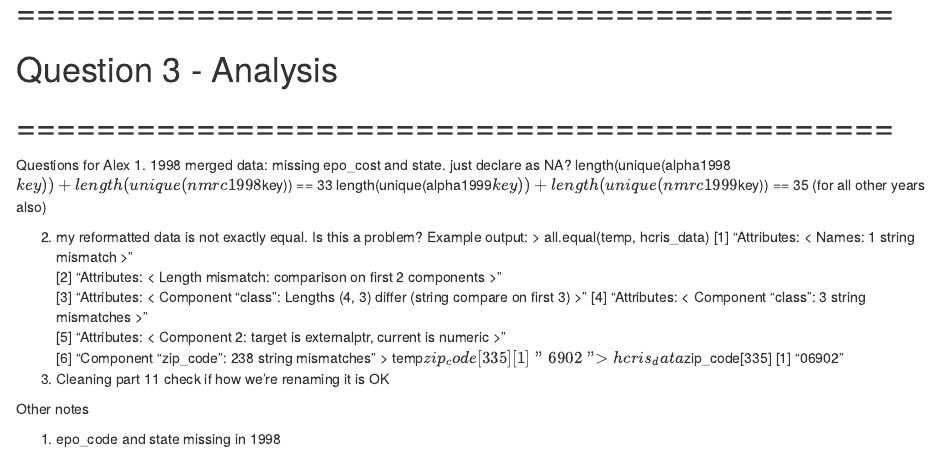
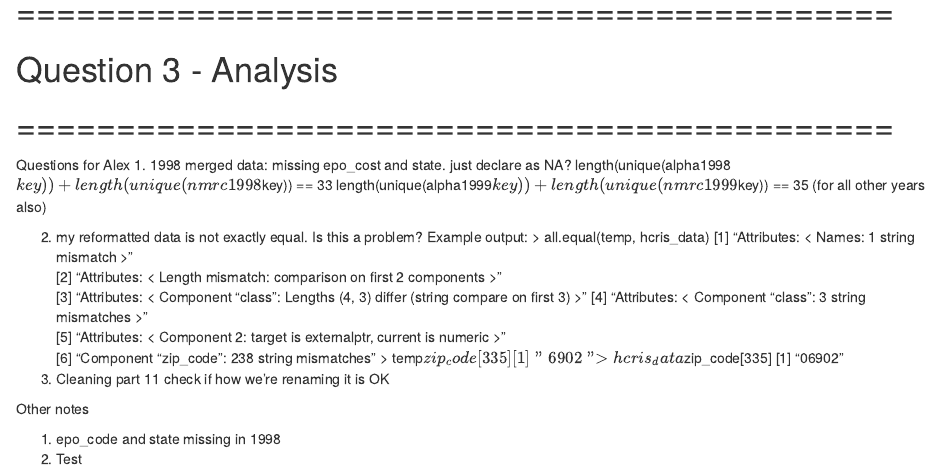
Before and after one commit to nicwjh/ECON-data-analysis, an R Markdown document (370-Final-Project-JN.Rmd): the page in a window 1100 px wide, from 9260 px down. Rendered offline with R 4.5, knitr and Pandoc, with nearby package versions; some code elsewhere in the file could not run offline.

Commit message:
test push
b

```diff
--- a/370-Final-Project-JN.Rmd
+++ b/370-Final-Project-JN.Rmd
@@ -301,3 +301,4 @@ check if how we're renaming it is OK
 Other notes
 
 1. epo_code and state missing in 1998
+2. Test
```
